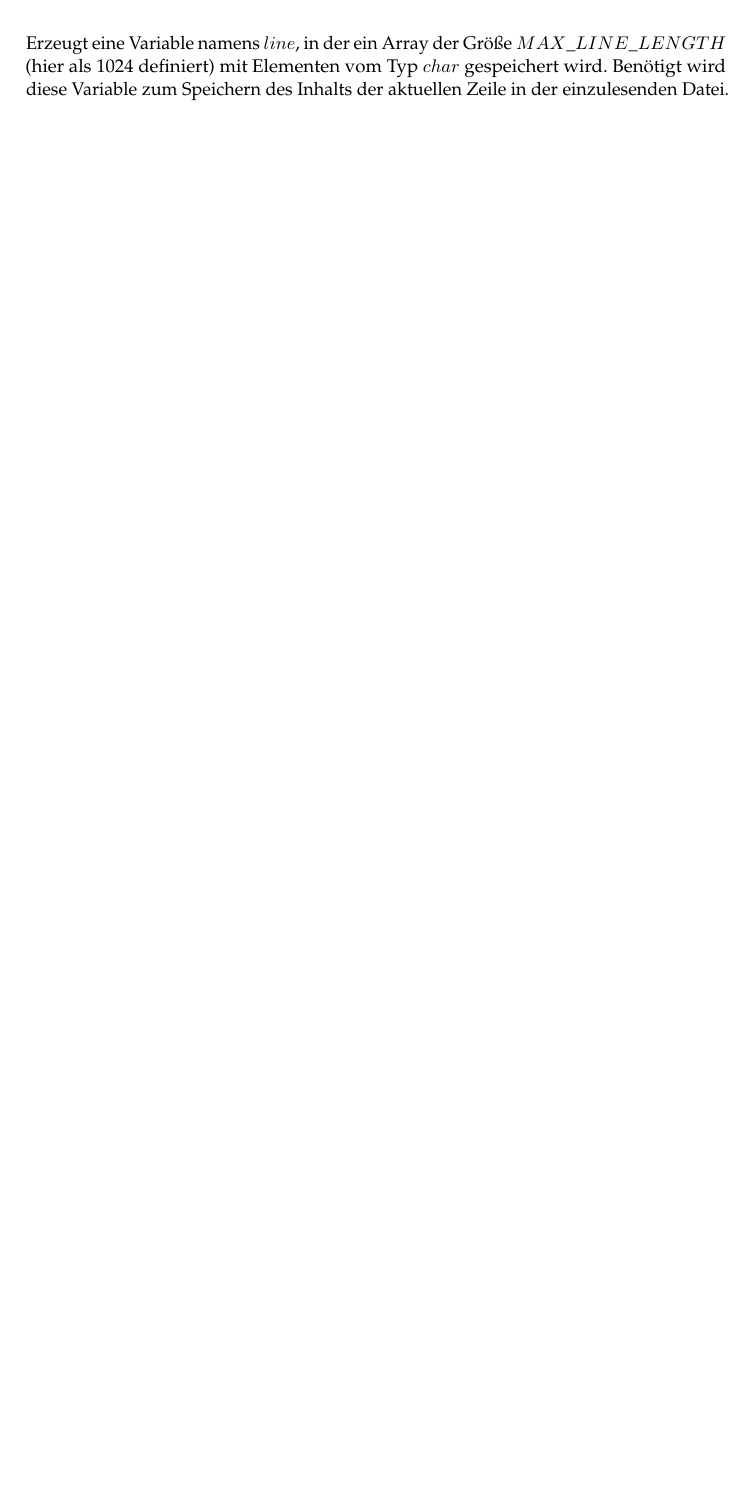
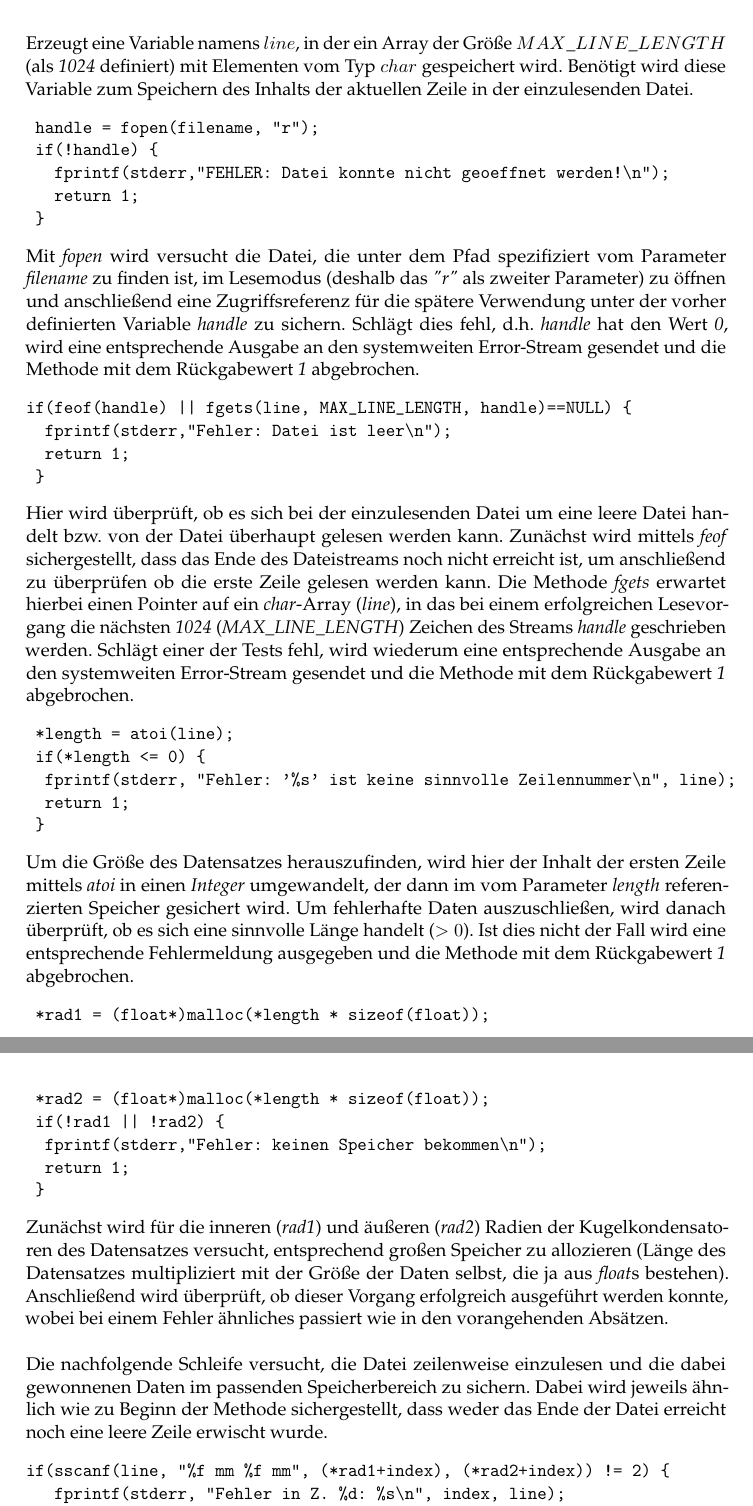
Before and after one commit to dreiPi/aspasmpi, a LaTeX document (Documentation/Ausarbeitung.tex): part of page 4 of 4 before the commit and two parts of pages 4 and 5 of 6 after it, the two joined at a grey line, cut so that both start at the same text, the shorter picture padded with empty space. Compiled offline with pdfLaTeX.

Commit message:
C-Teil (vermutlich) fertig --- free hinzugefügt *facepalm*

```diff
--- a/Documentation/Ausarbeitung.tex
+++ b/Documentation/Ausarbeitung.tex
@@ -16,6 +16,7 @@
 %\include{__config}
 \usepackage{hyperref}
 \usepackage{amsmath}
+\usepackage{amsfonts}
 
 \begin{document}
 
@@ -99,4 +100,46 @@ Erzeugt eine Variable namens \emph{$handle$}, in der ein Pointer auf ein \emph{$
 \begin{verbatim}
 char line[MAX_LINE_LENGTH];
 \end{verbatim}
-Erzeugt eine Variable namens \emph{$line$}, in der ein Array der Größe \emph{$MAX\_LINE\_LENGTH$} (hier als 1024 definiert) mit Elementen vom Typ \emph{$char$} gespeichert wird. Benötigt wird diese Variable zum Speichern des Inhalts der aktuellen Zeile in der einzulesenden Datei.
+Erzeugt eine Variable namens \emph{$line$}, in der ein Array der Größe \emph{$MAX\_LINE\_LENGTH$} (als \emph{1024} definiert) mit Elementen vom Typ \emph{$char$} gespeichert wird. Benötigt wird diese Variable zum Speichern des Inhalts der aktuellen Zeile in der einzulesenden Datei.
+%%TODO: Wieso funktionieren hier keine Tabs?
+\begin{verbatim}
+	handle = fopen(filename, "r");
+	if(!handle) {
+			fprintf(stderr,"FEHLER: Datei konnte nicht geoeffnet werden!\n");
+			return 1;
+	}
+\end{verbatim}
+Mit \emph{fopen} wird versucht die Datei, die unter dem Pfad spezifiziert vom Parameter \emph{filename} zu finden ist, im Lesemodus (deshalb das \emph{"r"} als zweiter Parameter) zu öffnen und anschließend eine Zugriffsreferenz für die spätere Verwendung unter der vorher definierten Variable \emph{handle} zu sichern. Schlägt dies fehl, d.h. \emph{handle} hat den Wert \emph{0}, wird eine entsprechende Ausgabe an den systemweiten Error-Stream gesendet und die Methode mit dem Rückgabewert \emph{1} abgebrochen.
+\begin{verbatim}
+if(feof(handle) || fgets(line, MAX_LINE_LENGTH, handle)==NULL) {
+		fprintf(stderr,"Fehler: Datei ist leer\n");
+		return 1;
+	}
+\end{verbatim}
+Hier wird überprüft, ob es sich bei der einzulesenden Datei um eine leere Datei handelt bzw. von der Datei überhaupt gelesen werden kann. Zunächst wird mittels \emph{feof} sichergestellt, dass das Ende des Dateistreams noch nicht erreicht ist, um anschließend zu überprüfen ob die erste Zeile gelesen werden kann. Die Methode \emph{fgets} erwartet hierbei einen Pointer auf ein \emph{char}-Array (\emph{line}), in das bei einem erfolgreichen Lesevorgang die nächsten \emph{1024} (\emph{MAX\_LINE\_LENGTH}) Zeichen des Streams \emph{handle} geschrieben werden. Schlägt einer der Tests fehl, wird wiederum eine entsprechende Ausgabe an den systemweiten Error-Stream gesendet und die Methode mit dem Rückgabewert \emph{1} abgebrochen.
+\begin{verbatim}
+	*length = atoi(line);
+	if(*length <= 0) {
+		fprintf(stderr, "Fehler: '%s' ist keine sinnvolle Zeilennummer\n", line);
+		return 1;
+	}
+\end{verbatim}
+Um die Größe des Datensatzes herauszufinden, wird hier der Inhalt der ersten Zeile mittels \emph{atoi} in einen \emph{Integer} umgewandelt, der dann im vom Parameter \emph{length} referenzierten Speicher gesichert wird. Um fehlerhafte Daten auszuschließen, wird danach überprüft, ob es sich eine sinnvolle Länge handelt ($>0$). Ist dies nicht der Fall wird eine entsprechende Fehlermeldung ausgegeben und die Methode mit dem Rückgabewert \emph{1} abgebrochen.
+\begin{verbatim}
+	*rad1 = (float*)malloc(*length * sizeof(float));
+	*rad2 = (float*)malloc(*length * sizeof(float));
+	if(!rad1 || !rad2) {
+		fprintf(stderr,"Fehler: keinen Speicher bekommen\n");
+		return 1;
+	}
+\end{verbatim}
+Zunächst wird für die inneren (\emph{rad1}) und äußeren (\emph{rad2}) Radien der Kugelkondensatoren des Datensatzes versucht, entsprechend großen Speicher zu allozieren (Länge des Datensatzes multipliziert mit der Größe der Daten selbst, die ja aus \emph{float}s bestehen). Anschließend wird überprüft, ob dieser Vorgang erfolgreich ausgeführt werden konnte, wobei bei einem Fehler ähnliches passiert wie in den vorangehenden Absätzen.
+\\\\
+Die nachfolgende Schleife versucht, die Datei zeilenweise einzulesen und die dabei gewonnenen Daten im passenden Speicherbereich zu sichern. Dabei wird jeweils ähnlich wie zu Beginn der Methode sichergestellt, dass weder das Ende der Datei erreicht noch eine leere Zeile erwischt wurde.
+\begin{verbatim}
+if(sscanf(line, "%f mm %f mm", (*rad1+index), (*rad2+index)) != 2) {
+			fprintf(stderr, "Fehler in Z. %d: %s\n", index, line);
+			fprintf(stderr, "Ich bin mal weg\n");
+			return 1;
+		}
+\end{verbatim}
```
Also changed, not shown: Documentation/Ausarbeitung.tex (15 more changed lines), 1 other file.
